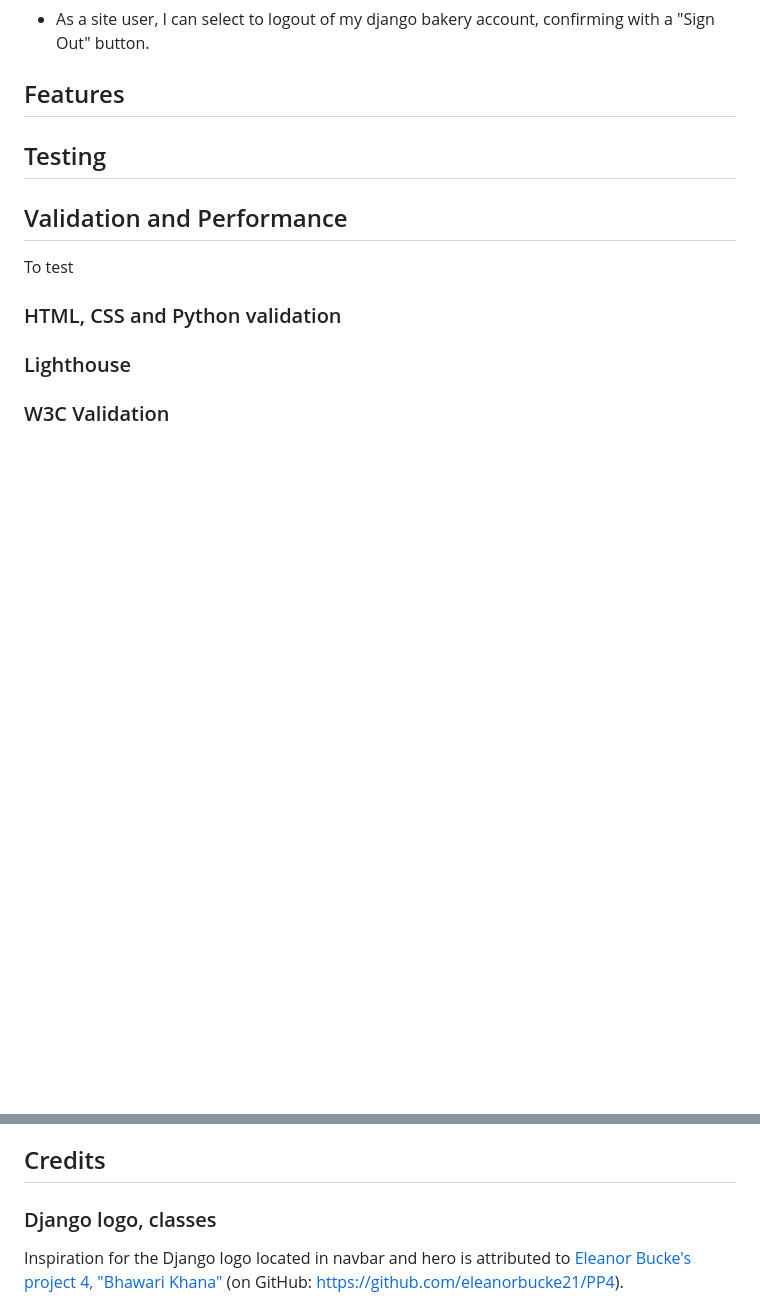
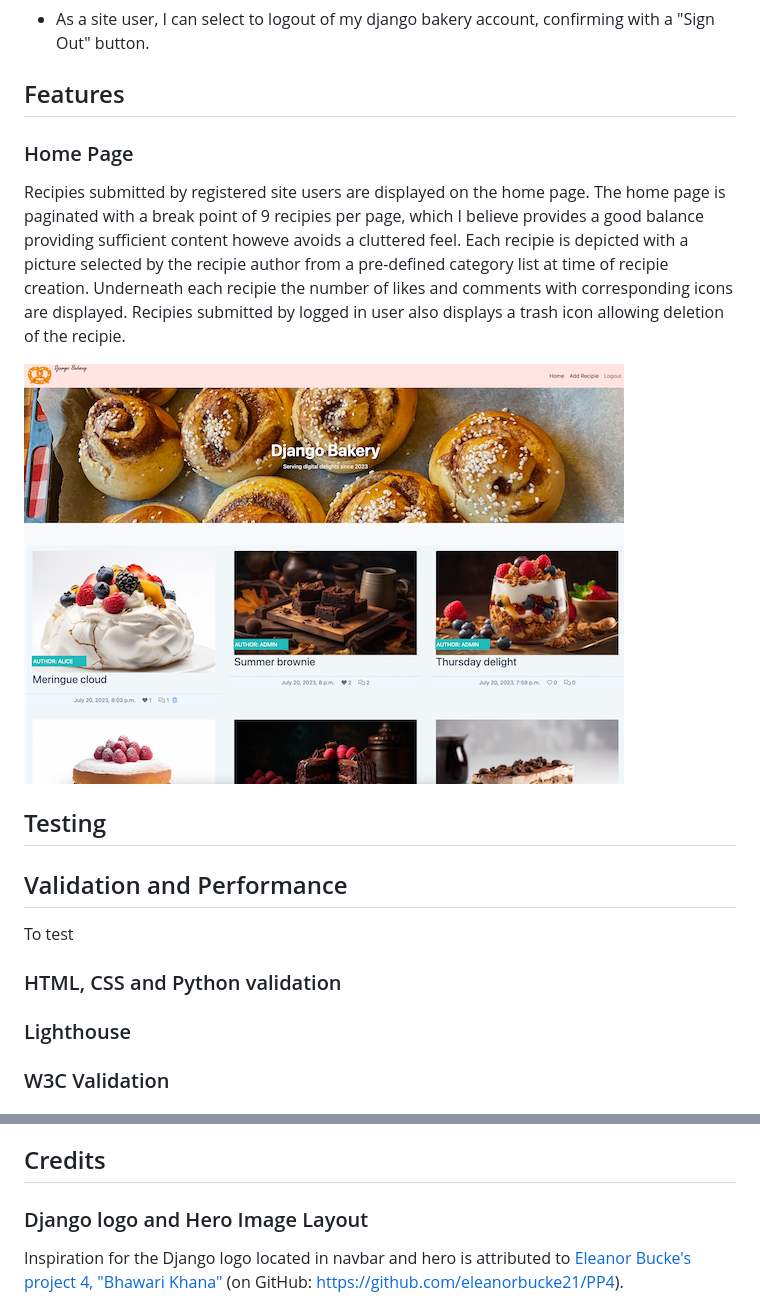
Before and after one commit to sven-cork/django-bakery, a Markdown page: README.md, 2 parts joined by grey strips. Drawn GitHub-style; pictures changed too: assets/images/features_home.png (added); blank space fills up the shorter version.

Commit message:
Add content to README.md

```diff
--- a/README.md
+++ b/README.md
@@ -100,6 +100,15 @@ The live website can be accessed here <link>
 
 ## Features
 
+  ### Home Page
+  Recipies submitted by registered site users are displayed on the home page. The home page is paginated with a break point of 9 recipies
+  per page, which I believe provides a good balance providing sufficient content howeve avoids a cluttered feel.
+  Each recipie is depicted with a picture selected by the recipie author from a pre-defined category list at time of recipie creation.
+  Underneath each recipie the number of likes and comments with corresponding icons are displayed. Recipies submitted by logged in user also
+  displays a trash icon allowing deletion of the recipie.
+
+  ![Screenshot of home page](assets/images/features_home.png)
+
 ## Testing
 
 
@@ -175,7 +184,7 @@ Django Bakery was deployed to Heroku as per the below steps:
 
 ## Credits
 
-### Django logo, classes
+### Django logo and Hero Image Layout
   Inspiration for the Django logo located in navbar and hero is attributed to [Eleanor Bucke's project 4, "Bhawari Khana"](https://pp4.herokuapp.com/) (on GitHub: https://github.com/eleanorbucke21/PP4).
 
 ### Fetch image category from database
```
